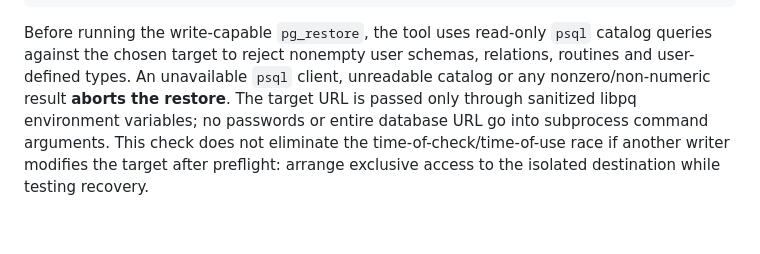
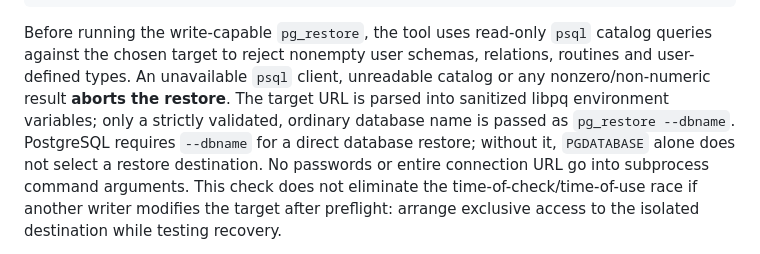
Before and after one commit to aydinefe2025-svg/Benim-AI-asistan-m, a Markdown page: docs/CANO_POSTGRES_BACKUP_RUNBOOK.md, the part around the change. Rendered like a GitHub page; blank space fills up the shorter version.

Commit message:
docs: direct pg_restore requires safe explicit database name

```diff
--- a/docs/CANO_POSTGRES_BACKUP_RUNBOOK.md
+++ b/docs/CANO_POSTGRES_BACKUP_RUNBOOK.md
@@ -45,8 +45,11 @@ Before running the write-capable `pg_restore`, the tool uses read-only `psql`
 catalog queries against the chosen target to reject nonempty user schemas,
 relations, routines and user-defined types. An unavailable `psql` client,
 unreadable catalog or any nonzero/non-numeric result **aborts the restore**.
-The target URL is passed only through sanitized libpq environment variables;
-no passwords or entire database URL go into subprocess command arguments.
+The target URL is parsed into sanitized libpq environment variables;
+only a strictly validated, ordinary database name is passed as `pg_restore --dbname`.
+PostgreSQL requires `--dbname` for a direct database restore; without it,
+`PGDATABASE` alone does not select a restore destination. No passwords or
+entire connection URL go into subprocess command arguments.
 This check does not eliminate the time-of-check/time-of-use race if another
 writer modifies the target after preflight: arrange exclusive access to the
 isolated destination while testing recovery.
```
